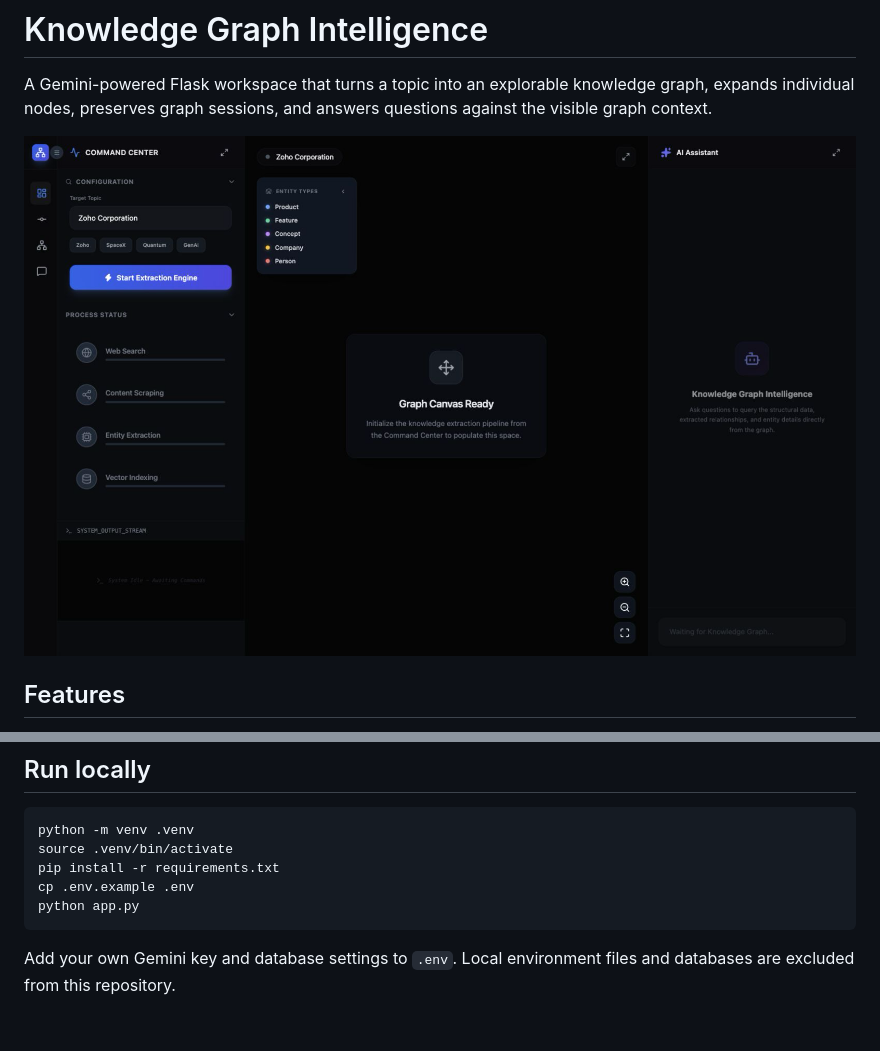
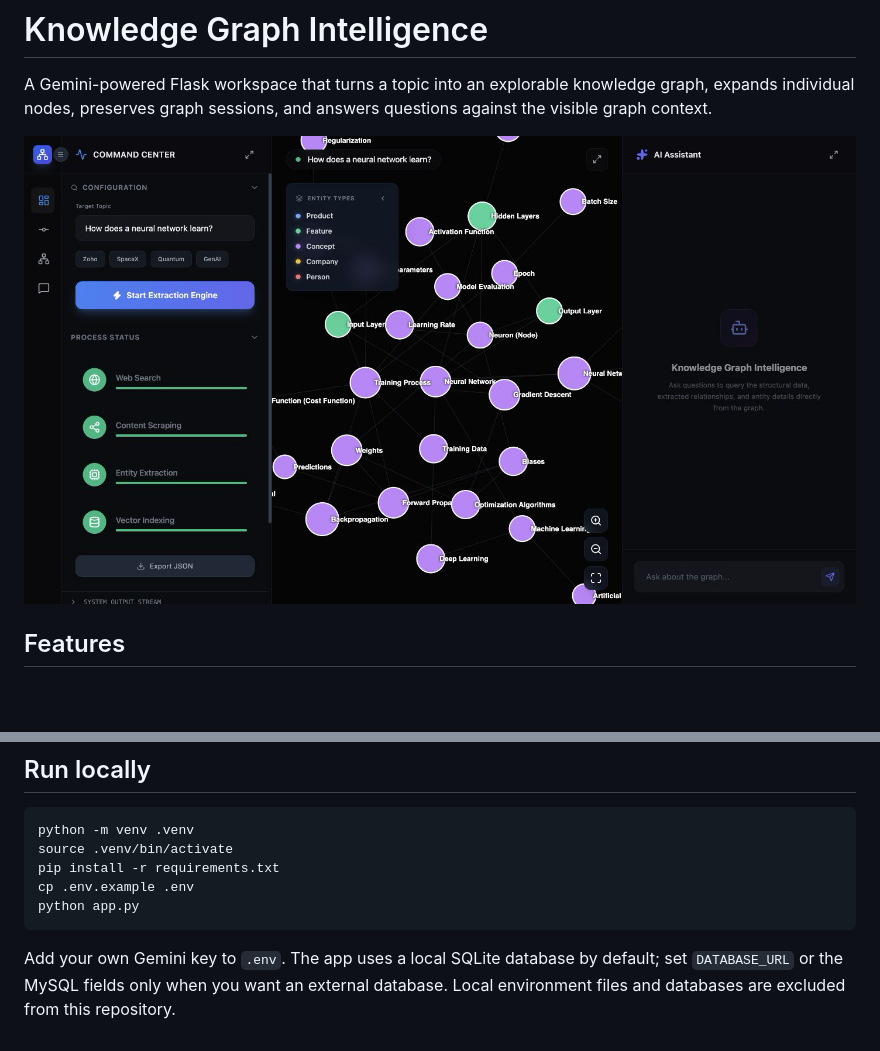
Before and after one commit to jayachandranpm/knowledge-graph-intelligence, a Markdown page: README.md, 2 parts joined by grey strips. Rendered like a GitHub page; pictures changed too: assets/knowledge-graph.png; blank space fills up the shorter version.

````diff
--- a/README.md
+++ b/README.md
@@ -22,4 +22,4 @@ cp .env.example .env
 python app.py
 ```
 
-Add your own Gemini key and database settings to `.env`. Local environment files and databases are excluded from this repository.
+Add your own Gemini key to `.env`. The app uses a local SQLite database by default; set `DATABASE_URL` or the MySQL fields only when you want an external database. Local environment files and databases are excluded from this repository.
````
Also changed, not shown: 3 other files.
